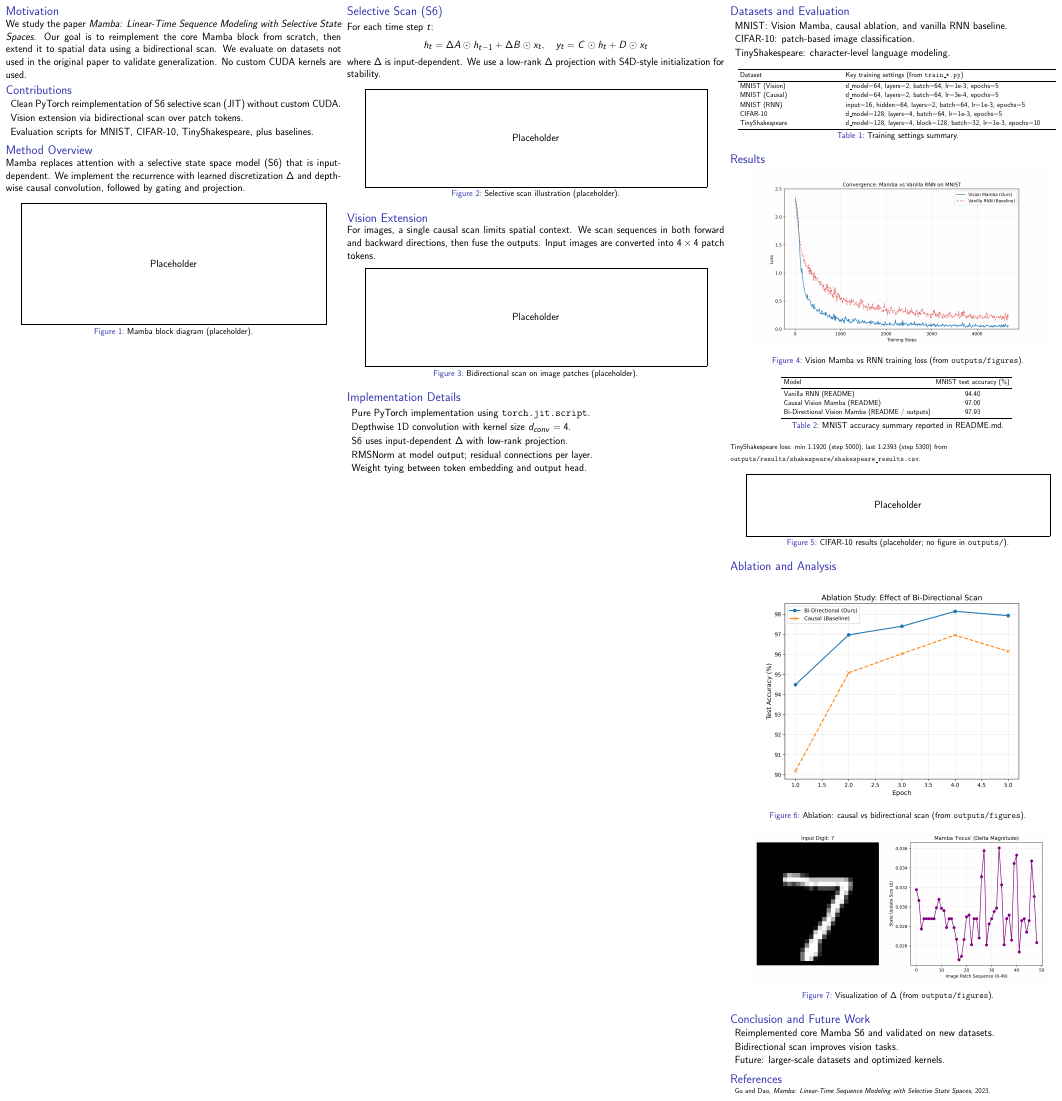
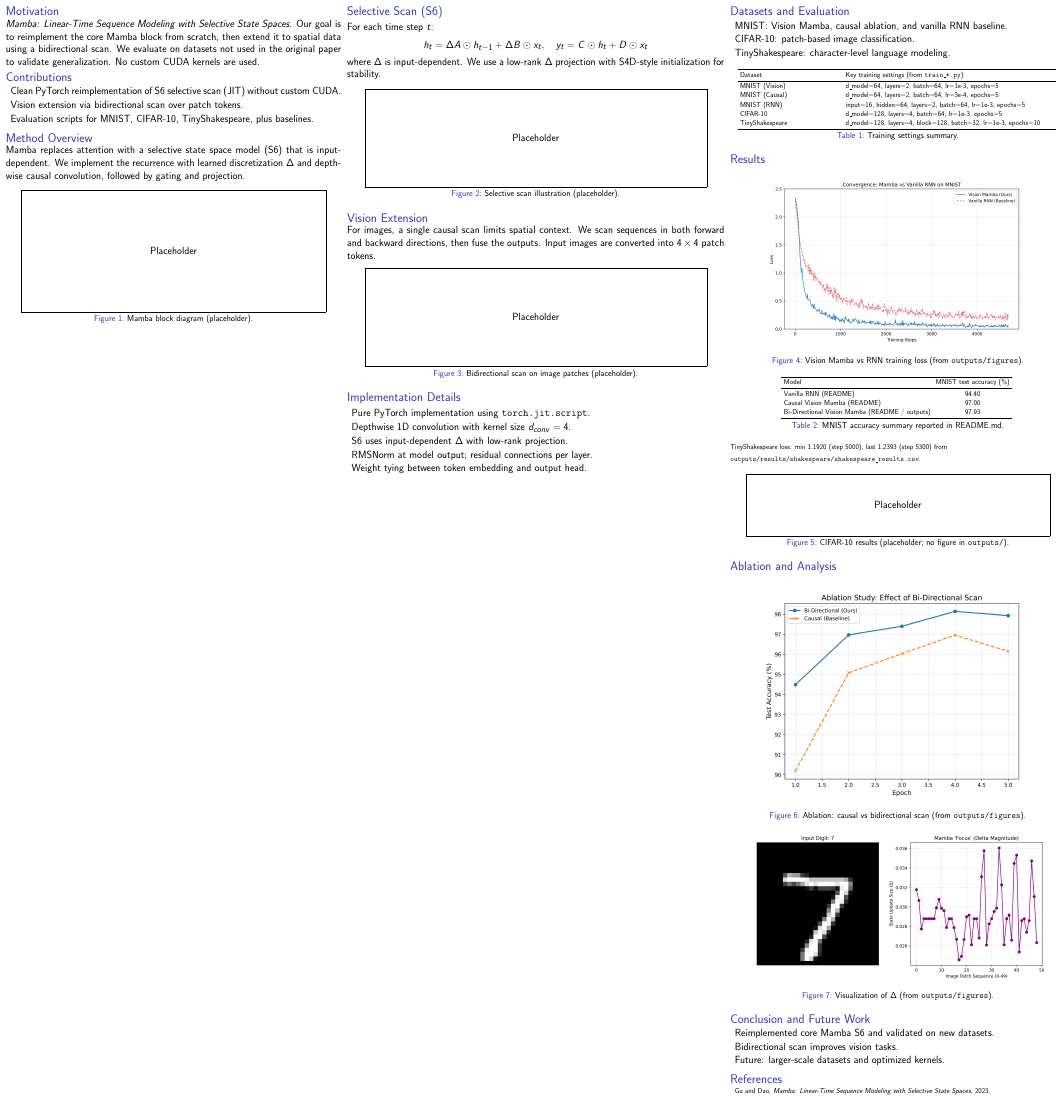
Before and after one commit to clmrie/Mamba-S6-From-Scratch, a LaTeX poster (poster/poster.tex): the whole page. Compiled offline with pdfLaTeX.

Commit message:
Delete a sentence

```diff
--- a/poster/poster.tex
+++ b/poster/poster.tex
@@ -29,7 +29,7 @@
 \begin{column}{0.32\textwidth}
   \begin{block}{Motivation}
     \justifying
-    We study the paper \emph{Mamba: Linear-Time Sequence Modeling with Selective State Spaces}.
+    \emph{Mamba: Linear-Time Sequence Modeling with Selective State Spaces}.
     Our goal is to reimplement the core Mamba block from scratch, then extend it to
     spatial data using a bidirectional scan. We evaluate on datasets not used in the
     original paper to validate generalization. No custom CUDA kernels are used.
```
Also changed, not shown: poster/poster.pdf.
